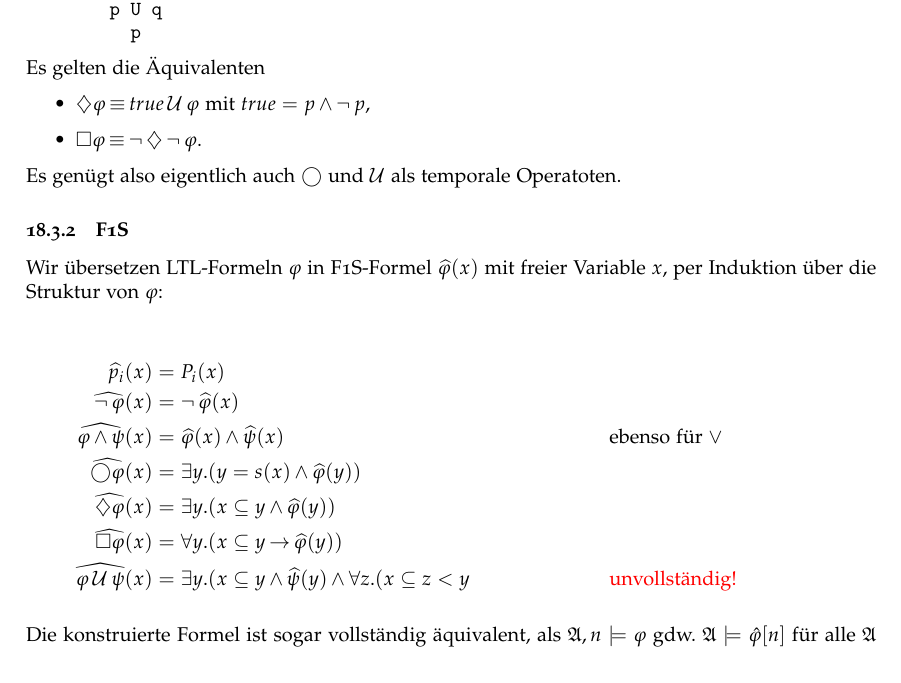
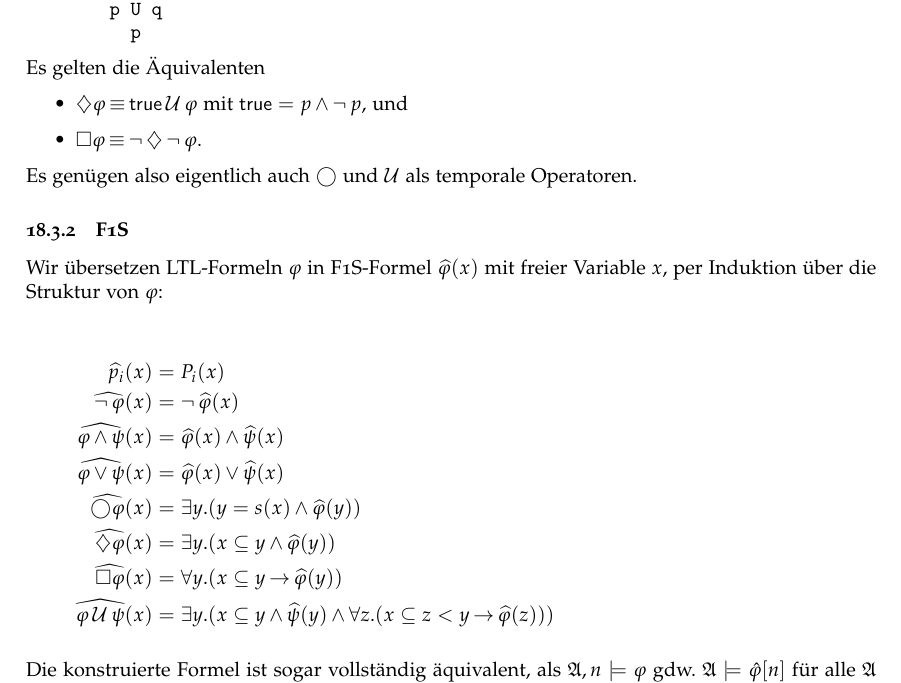
Before and after one commit to daniel86/logic-lecture-notes, a LaTeX document (notes.tex, which reads 2011-02-03.tex): part of page 39 of 39, cut so that both start at the same text. Compiled offline with pdfLaTeX.

Commit message:
added missing part

```diff
--- a/2011-02-03.tex
+++ b/2011-02-03.tex
@@ -117,11 +117,11 @@ Prozesse warten nicht grundlos:
 
 Es gelten die Äquivalenten
 \begin{itemize}
-  \item $\diamondsuit \varphi \EQUIV \Until{true}{\varphi}$ mit $true = p\AND\NOT p$,
+  \item $\diamondsuit \varphi \EQUIV \Until{\true}{\varphi}$ mit $\true = p\AND\NOT p$, und
   \item $\square \varphi \EQUIV \NOT\diamondsuit\NOT \varphi$.
 \end{itemize}
 
-Es genügt also eigentlich auch $\bigcirc$ und $\mathcal{U}$ als temporale Operatoten.
+Es genügen also eigentlich auch $\bigcirc$ und $\mathcal{U}$ als temporale Operatoren.
 
 
 \subsubsection{F1S}
@@ -130,13 +130,14 @@ Wir übersetzen LTL-Formeln $\varphi$ in F1S-Formel $\widehat{\varphi}(x)$ mit f
 Variable $x$, per Induktion über die Struktur von $\varphi$:
 
 \begin{align*}
-  \widehat{p_i}(x) &= P_i(x) \\
-  \widehat{\NOT\varphi}(x) &= \NOT\widehat{\varphi}(x) \\
-  \widehat{\varphi\AND\psi}(x) &= \widehat{\varphi}(x)\AND\widehat{\psi}(x) && \text{ebenso für $\OR$} \\
-  \widehat{\bigcirc\varphi}(x) &= \exists y.(y=s(x) \AND \widehat{\varphi}(y)) \\
-  \widehat{\diamondsuit\varphi}(x) &= \exists y.(x\subseteq y \AND \widehat{\varphi}(y)) \\
-  \widehat{\square\varphi}(x) &= \forall y.(x\subseteq y \IMPL \widehat{\varphi}(y)) \\
-  \widehat{\Until{\varphi}{\psi}}(x) &= \exists y.(x\subseteq y \AND \widehat{\psi}(y) \AND \forall z.(x\subseteq z < y && \text{\textcolor{red}{unvollständig!}}
+  \widehat{p_i}(x)                   &= P_i(x) \\
+  \widehat{\NOT\varphi}(x)           &= \NOT\widehat{\varphi}(x) \\
+  \widehat{\varphi\AND\psi}(x)       &= \widehat{\varphi}(x)\AND\widehat{\psi}(x) \\
+  \widehat{\varphi\OR\psi}(x)        &= \widehat{\varphi}(x)\OR\widehat{\psi}(x) \\
+  \widehat{\bigcirc\varphi}(x)       &= \exists y.(y=s(x) \AND \widehat{\varphi}(y)) \\
+  \widehat{\diamondsuit\varphi}(x)   &= \exists y.(x\subseteq y \AND \widehat{\varphi}(y)) \\
+  \widehat{\square\varphi}(x)        &= \forall y.(x\subseteq y \IMPL \widehat{\varphi}(y)) \\
+  \widehat{\Until{\varphi}{\psi}}(x) &= \exists y.(x\subseteq y \AND \widehat{\psi}(y) \AND \forall z.(x\subseteq z < y \IMPL \widehat{\varphi}(z)))
 \end{align*}
 
 Die konstruierte Formel ist sogar vollständig äquivalent, als
--- a/notes.tex
+++ b/notes.tex
@@ -58,6 +58,7 @@
 
 \def\FO{\ensuremath{\mathsf{FO}}} % first-order
 \def\SO{\ensuremath{\mathsf{SO}}} % second-order
+\def\true{\ensuremath{\mathsf{true}}}
 
 \def\roem#1{\ensuremath{\text{#1}}\xspace}
 \def\set#1{\ensuremath{\left\{#1\right\}}}
```
Also changed, not shown: 2011-02-03.tex (6 more changed lines).
